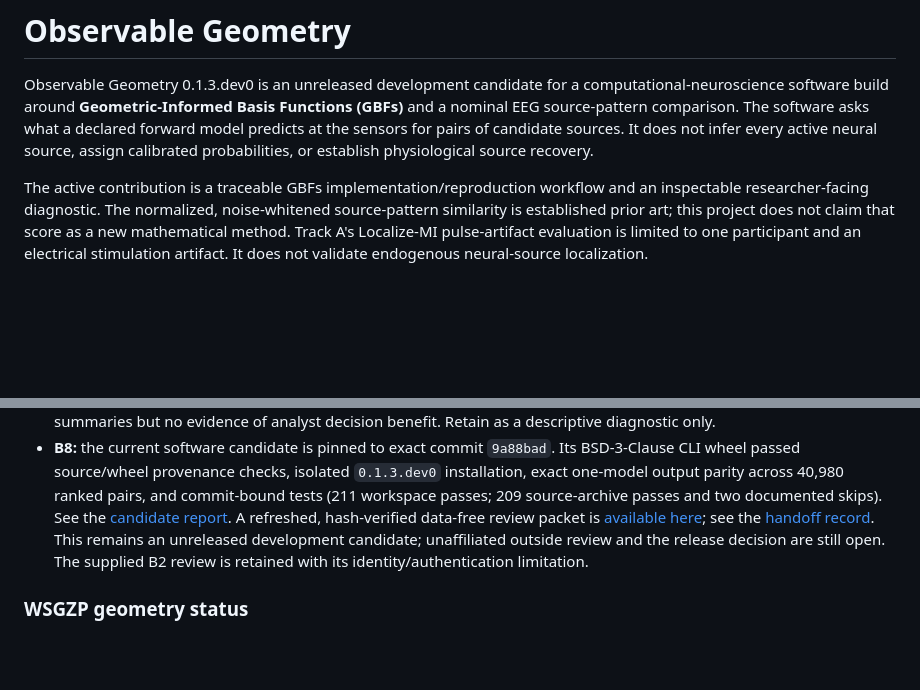
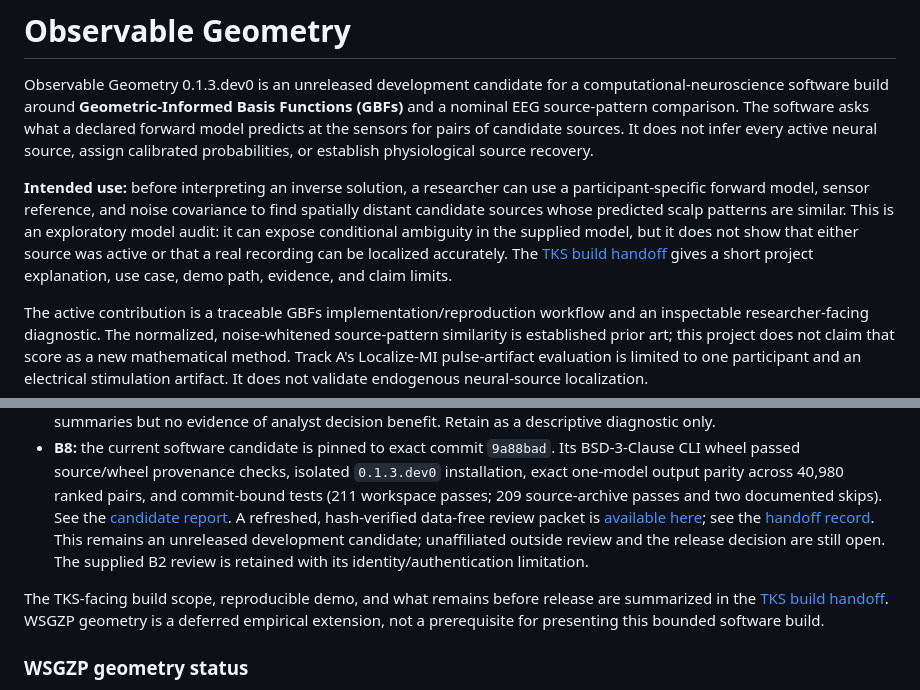
Before and after one commit to tranav4464/observable-geometry, a Markdown page: README.md, 2 parts joined by grey strips. GitHub-like rendering; blank space fills up the shorter version.

Commit message:
Document TKS build scope and use case

```diff
--- a/README.md
+++ b/README.md
@@ -1,6 +1,8 @@
 # Observable Geometry
 
 Observable Geometry 0.1.3.dev0 is an unreleased development candidate for a computational-neuroscience software build around **Geometric-Informed Basis Functions (GBFs)** and a nominal EEG source-pattern comparison. The software asks what a declared forward model predicts at the sensors for pairs of candidate sources. It does not infer every active neural source, assign calibrated probabilities, or establish physiological source recovery.
+
+**Intended use:** before interpreting an inverse solution, a researcher can use a participant-specific forward model, sensor reference, and noise covariance to find spatially distant candidate sources whose predicted scalp patterns are similar. This is an exploratory model audit: it can expose conditional ambiguity in the supplied model, but it does not show that either source was active or that a real recording can be localized accurately. The [TKS build handoff](docs/TKS_BUILD_HANDOFF.md) gives a short project explanation, use case, demo path, evidence, and claim limits.
 
 The active contribution is a traceable GBFs implementation/reproduction workflow and an inspectable researcher-facing diagnostic. The normalized, noise-whitened source-pattern similarity is established prior art; this project does not claim that score as a new mathematical method. Track A's Localize-MI pulse-artifact evaluation is limited to one participant and an electrical stimulation artifact. It does not validate endogenous neural-source localization.
 
@@ -11,6 +13,8 @@ The active contribution is a traceable GBFs implementation/reproduction workflow
 - **B5/B6:** pivoted without protocol lock or held-out evaluation because the available endpoint cannot validate endogenous neural-source distinguishability. No reserved outcomes were opened.
 - **B7:** pivoted after a same-model, paired comparison found moderate association between the B3 score and MNE PSF summaries but no evidence of analyst decision benefit. Retain as a descriptive diagnostic only.
 - **B8:** the current software candidate is pinned to exact commit `9a88bad`. Its BSD-3-Clause CLI wheel passed source/wheel provenance checks, isolated `0.1.3.dev0` installation, exact one-model output parity across 40,980 ranked pairs, and commit-bound tests (211 workspace passes; 209 source-archive passes and two documented skips). See the [candidate report](docs/track_b/B8_RELEASE_CANDIDATE_9A88BAD_20261029.md). A refreshed, hash-verified data-free review packet is [available here](reviewer_handoff/Observable_Geometry_B8_Review_9a88bad_v3_20261029.zip); see the [handoff record](docs/track_b/B8_REVIEW_HANDOFF_9A88BAD_20261029.md). This remains an unreleased development candidate; unaffiliated outside review and the release decision are still open. The supplied B2 review is retained with its identity/authentication limitation.
+
+The TKS-facing build scope, reproducible demo, and what remains before release are summarized in the [TKS build handoff](docs/TKS_BUILD_HANDOFF.md). WSGZP geometry is a deferred empirical extension, not a prerequisite for presenting this bounded software build.
 
 ### WSGZP geometry status
 
```
Also changed, not shown: docs/TKS_BUILD_HANDOFF.md (added, +50 -0 lines).
